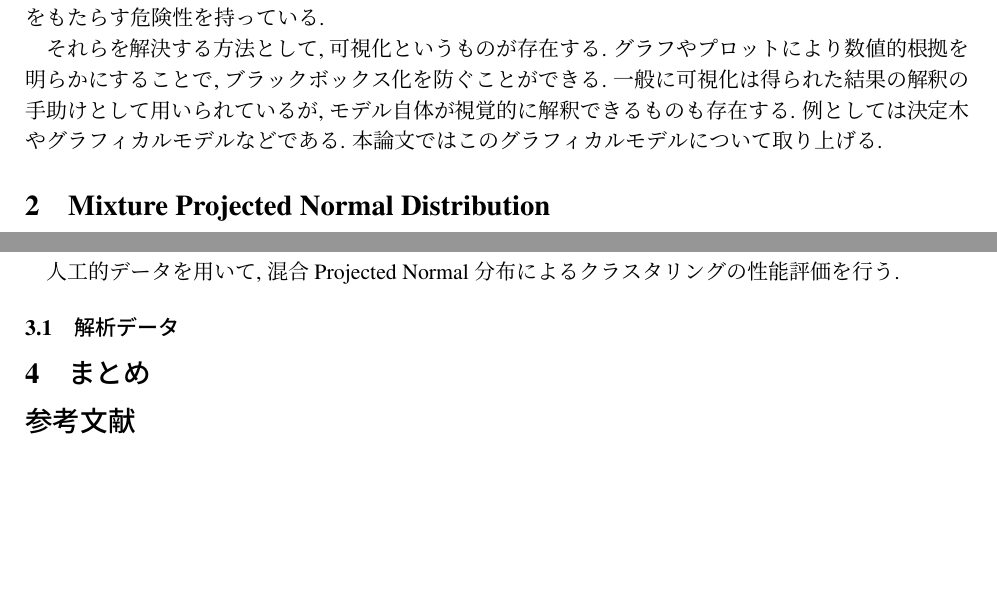
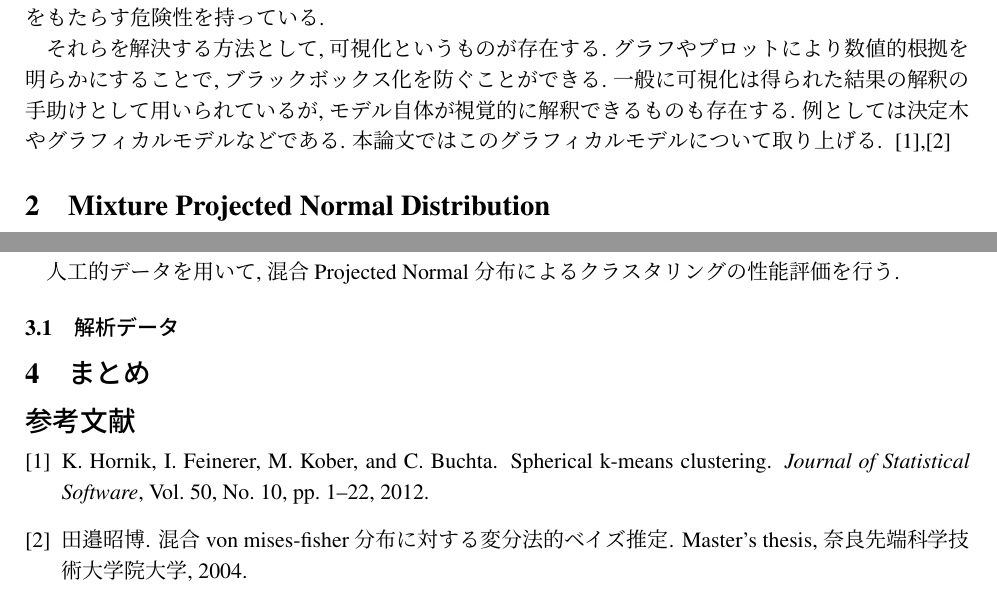
Before and after one commit to takuto0831/Mixture_Projected_Normal_Graduation_thesis, a LaTeX document (抄録形式/syoroku.tex, which reads 抄録形式/bunken.bib): two parts of pages 1 and 2 of 2, joined at a grey line, cut so that both start at the same text, the shorter picture padded with empty space. Compiled offline with pLaTeX and dvipdfmx.

Commit message:
文献追加

```diff
--- a/抄録形式/bunken.bib
+++ b/抄録形式/bunken.bib
@@ -99,3 +104,8 @@ year = 2012,
+number = 1,
+pages = "113-133",
+year = 2017,
+}
+
 @InProceedings{Li,
 title = "Generalized Additive Bayesian Network Classifiers",
 author = "J. Li and C. Zhang and T. Wang and Y. Zhang",
@@ -129,6 +139,14 @@ pages = "167--174",
 year = 2003,
 }
 
+% 修士論文
+@Mastersthesis{MixtureVonMises,
+title = "混合 von Mises-Fisher 分布に対する変分法的ベイズ推定",
+author = "田邉昭博",
+school = "奈良先端科学技術大学院大学",
+year = 2004,
+ }
+
 % エントロピーや相互情報量についての論文
 @PhDThesis{Meyer,
 title = "Information-Theoretic Variable Selection and Network Inference from Microarray Data",
--- a/抄録形式/syoroku.tex
+++ b/抄録形式/syoroku.tex
@@ -94,7 +94,7 @@ Amazon.com リコメンドを例にとって説明すると, 各ユーザーの
 
 コンピュータが自動的に人間に情報を与えてくれるのは便利であるが, 問題点もある. 自動化の問題点としては, 分析やシュミレーションの実態が見えにくくなるという点である. 機械がある種のブラックボックスとなり, 都合よく利用されてしまう可能性がある. 人間が生活していくうえで, 重要視されるのは効率性よりも人間らしい判断である. その中で機械による効率的な自動化は, 意思決定に不信感をもたらす危険性を持っている.
 
-それらを解決する方法として, 可視化というものが存在する. グラフやプロットにより数値的根拠を明らかにすることで, ブラックボックス化を防ぐことができる. 一般に可視化は得られた結果の解釈の手助けとして用いられているが, モデル自体が視覚的に解釈できるものも存在する. 例としては決定木やグラフィカルモデルなどである. 本論文ではこのグラフィカルモデルについて取り上げる.
+それらを解決する方法として, 可視化というものが存在する. グラフやプロットにより数値的根拠を明らかにすることで, ブラックボックス化を防ぐことができる. 一般に可視化は得られた結果の解釈の手助けとして用いられているが, モデル自体が視覚的に解釈できるものも存在する. 例としては決定木やグラフィカルモデルなどである. 本論文ではこのグラフィカルモデルについて取り上げる. ~\cite{SKM},\cite{MixtureVonMises}
 
 %%%%%%%%%%%%%%%%%%%%%%%%%%%%%%%%%%%%%%%%%%%%%%%%%%%%%%%%%%%%%%%%%%%%%%%%%%%%%%%%%%%%%%%%%%%%%%%%%%%%%%%%%%%%%%%%%%
 %%%%%%%%%%%%%%%%%%%%%%%% senction2 混合分布 %%%%%%%%%%%%%%%%%%%%%
```
Also changed, not shown: 抄録形式/bunken.bib (5 more changed lines).
